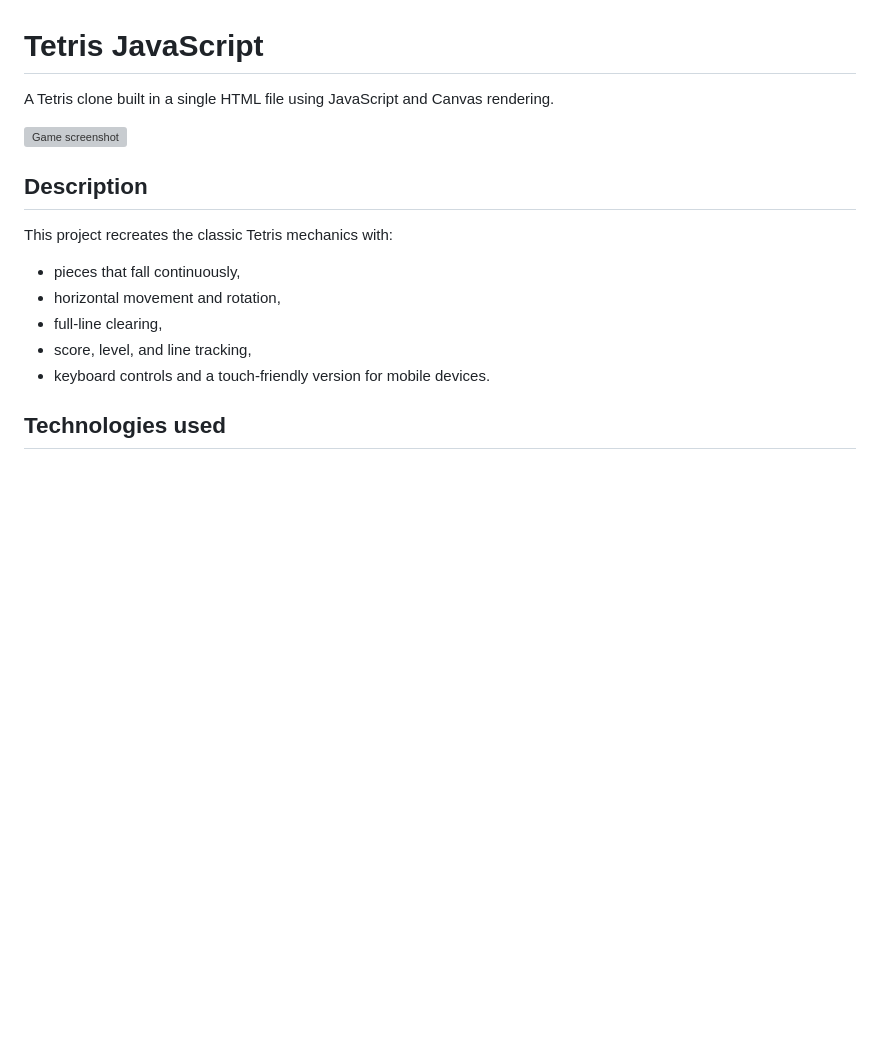
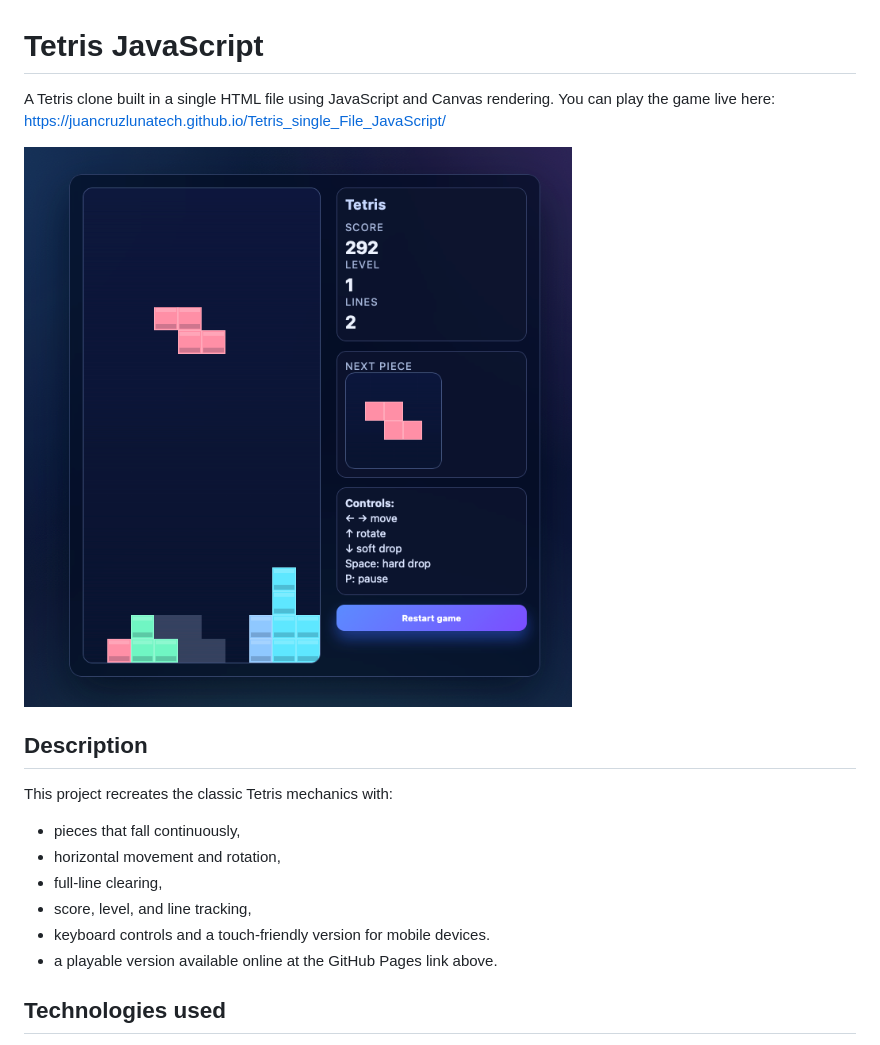
Before and after one commit to juancruzlunatech/Codex-Test, a Markdown page: README.md, the part around the change. GitHub-like rendering; pictures changed too: Game_Screnshot.png (added); blank space fills up the shorter version; grey boxes are pictures that could not be loaded.

Commit message:
Add screenshot and demo link to README

```diff
--- a/README.md
+++ b/README.md
@@ -1,6 +1,6 @@
 # Tetris JavaScript
 
-A Tetris clone built in a single HTML file using JavaScript and Canvas rendering.
+A Tetris clone built in a single HTML file using JavaScript and Canvas rendering. You can play the game live here: https://juancruzlunatech.github.io/Tetris_single_File_JavaScript/
 
 ![Game screenshot](Game_Screnshot.png)
 
@@ -12,6 +12,7 @@ This project recreates the classic Tetris mechanics with:
 - full-line clearing,
 - score, level, and line tracking,
 - keyboard controls and a touch-friendly version for mobile devices.
+- a playable version available online at the GitHub Pages link above.
 
 ## Technologies used
 
```
